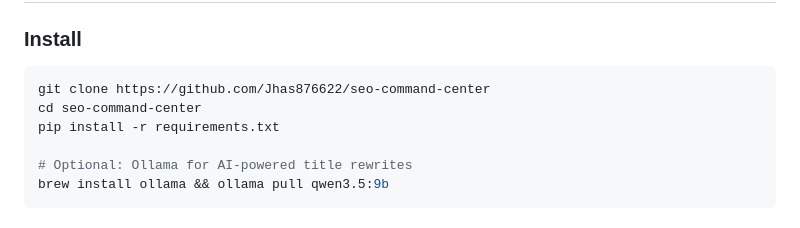
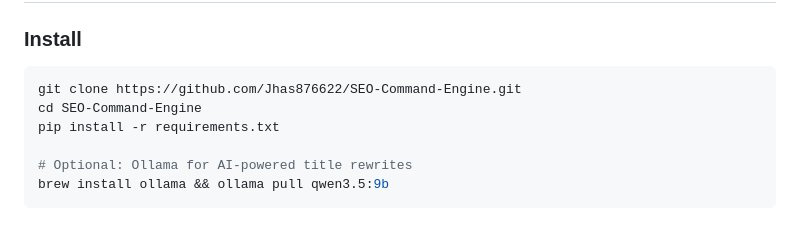
Before and after one commit to Jhas876622/SEO-Command-Engine, a Markdown page: README.md, the part around the change. Drawn GitHub-style.

Commit message:
Update README clone instructions with exact repo URL

````diff
--- a/README.md
+++ b/README.md
@@ -273,8 +273,8 @@ OUTPUT_DIR = Path(__file__).parent / "outputs"
 ### Install
 
 ```bash
-git clone https://github.com/Jhas876622/seo-command-center
-cd seo-command-center
+git clone https://github.com/Jhas876622/SEO-Command-Engine.git
+cd SEO-Command-Engine
 pip install -r requirements.txt
 
 # Optional: Ollama for AI-powered title rewrites
````
